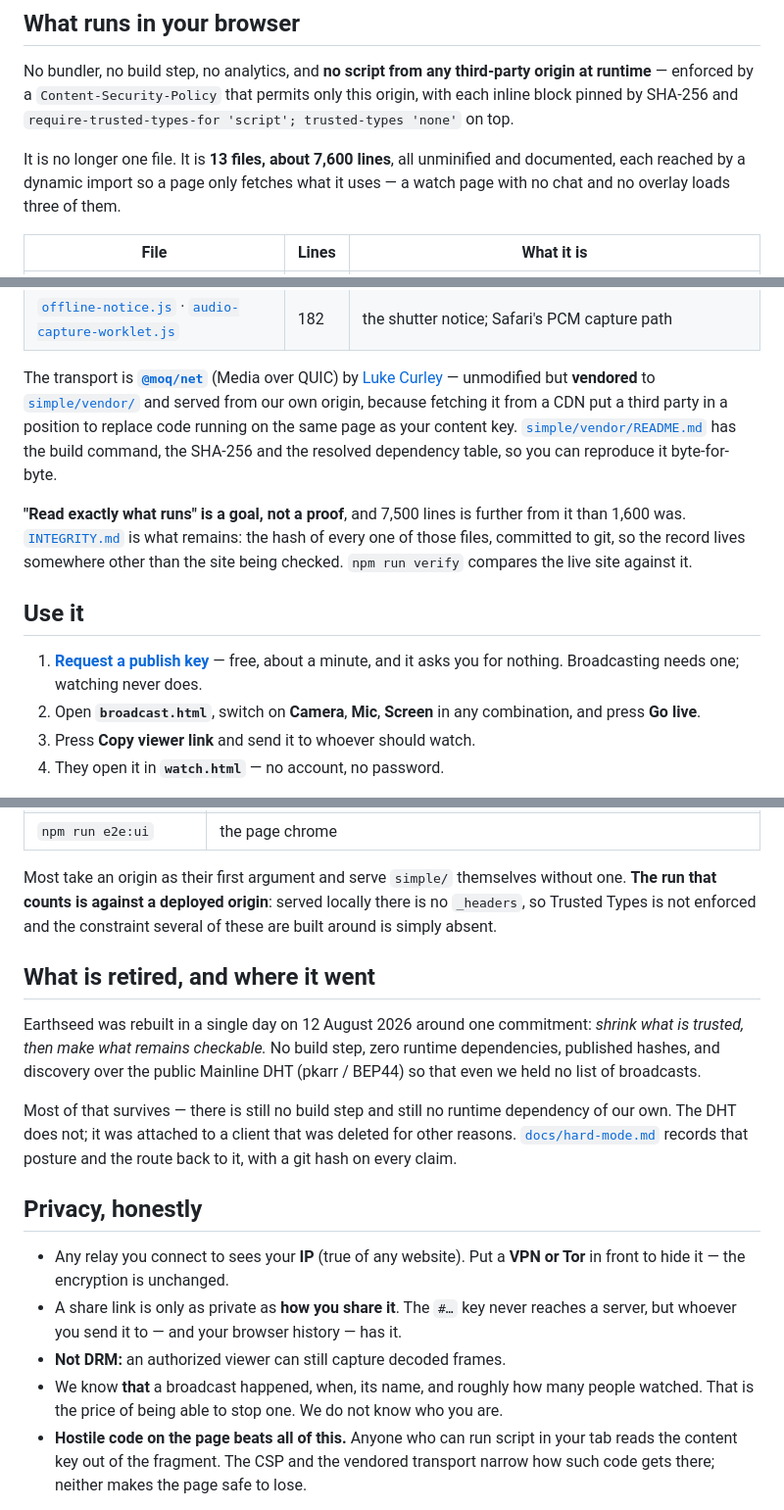
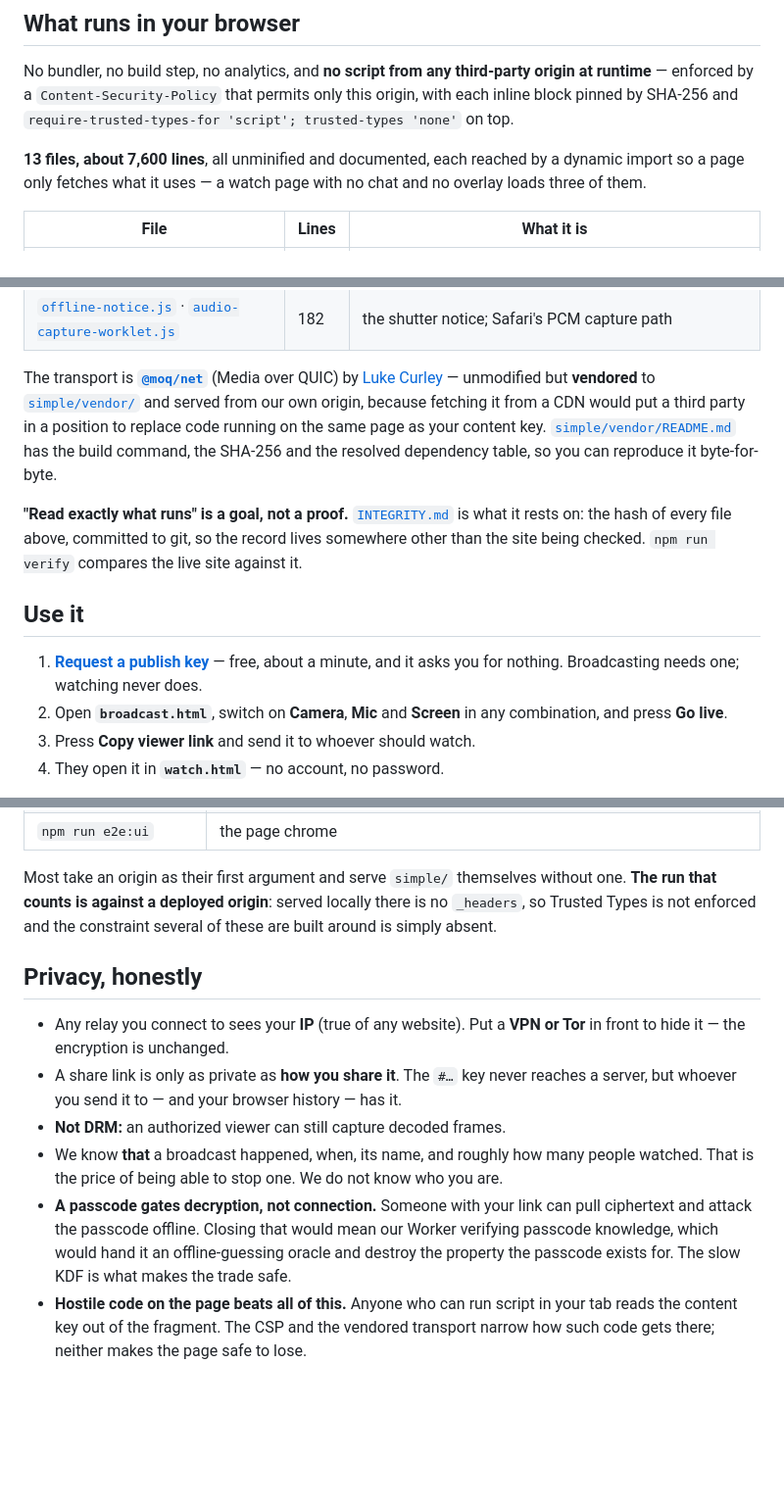
Before and after one commit to erikherz/earthseed, a Markdown page: README.md, 3 parts joined by grey strips. Shown at 98% size. Rendered like a GitHub page; blank space fills up the shorter version.

```diff
--- a/README.md
+++ b/README.md
@@ -121,9 +117,8 @@ No bundler, no build step, no analytics, and **no script from any third-party or
 enforced by a `Content-Security-Policy` that permits only this origin, with each inline block pinned
 by SHA-256 and `require-trusted-types-for 'script'; trusted-types 'none'` on top.
 
-It is no longer one file. It is **13 files, about 7,600 lines**, all unminified and documented,
-each reached by a dynamic import so a page only fetches what it uses — a watch page with no chat
-and no overlay loads three of them.
+**13 files, about 7,600 lines**, all unminified and documented, each reached by a dynamic import so
+a page only fetches what it uses — a watch page with no chat and no overlay loads three of them.
 
 | File | Lines | What it is |
 |---|---|---|
@@ -138,21 +133,20 @@ and no overlay loads three of them.
 
 The transport is **[`@moq/net`](https://www.npmjs.com/package/@moq/net/v/0.1.5)** (Media over QUIC)
 by [Luke Curley](https://github.com/kixelated) — unmodified but **vendored** to
-[`simple/vendor/`](simple/vendor/) and served from our own origin, because fetching it from a CDN put
-a third party in a position to replace code running on the same page as your content key.
+[`simple/vendor/`](simple/vendor/) and served from our own origin, because fetching it from a CDN
+would put a third party in a position to replace code running on the same page as your content key.
 [`simple/vendor/README.md`](simple/vendor/README.md) has the build command, the SHA-256 and the
 resolved dependency table, so you can reproduce it byte-for-byte.
 
-**"Read exactly what runs" is a goal, not a proof**, and 7,500 lines is further from it than 1,600
-was. [`INTEGRITY.md`](INTEGRITY.md) is what remains: the hash of every one of those files, committed
-to git, so the record lives somewhere other than the site being checked. `npm run verify` compares
-the live site against it.
+**"Read exactly what runs" is a goal, not a proof.** [`INTEGRITY.md`](INTEGRITY.md) is what it rests
+on: the hash of every file above, committed to git, so the record lives somewhere other than the
+site being checked. `npm run verify` compares the live site against it.
 
 ## Use it
 
 1. [**Request a publish key**](https://earthseed.live/request) — free, about a minute, and it asks
    you for nothing. Broadcasting needs one; watching never does.
-2. Open **`broadcast.html`**, switch on **Camera**, **Mic**, **Screen** in any combination, and
+2. Open **`broadcast.html`**, switch on **Camera**, **Mic** and **Screen** in any combination, and
    press **Go live**.
 3. Press **Copy viewer link** and send it to whoever should watch.
 4. They open it in **`watch.html`** — no account, no password.
@@ -256,18 +247,6 @@ Most take an origin as their first argument and serve `simple/` themselves witho
 that counts is against a deployed origin**: served locally there is no `_headers`, so Trusted Types
 is not enforced and the constraint several of these are built around is simply absent.
 
-## What is retired, and where it went
-
-Earthseed was rebuilt in a single day on 12 August 2026 around one commitment: *shrink what is
-trusted, then make what remains checkable.* No build step, zero runtime dependencies, published
-hashes, and discovery over the public Mainline DHT (pkarr / BEP44) so that even we held no list of
-broadcasts.
-
-Most of that survives — there is still no build step and still no runtime dependency of our own. The
-DHT does not; it was attached to a client that was deleted for other reasons.
-[`docs/hard-mode.md`](docs/hard-mode.md) records that posture and the route back to it, with a git
-hash on every claim.
-
 ## Privacy, honestly
 
 - Any relay you connect to sees your **IP** (true of any website). Put a **VPN or Tor** in front to
@@ -277,6 +256,10 @@ hash on every claim.
 - **Not DRM:** an authorized viewer can still capture decoded frames.
 - We know **that** a broadcast happened, when, its name, and roughly how many people watched. That
   is the price of being able to stop one. We do not know who you are.
+- **A passcode gates decryption, not connection.** Someone with your link can pull ciphertext and
+  attack the passcode offline. Closing that would mean our Worker verifying passcode knowledge,
+  which would hand it an offline-guessing oracle and destroy the property the passcode exists for.
+  The slow KDF is what makes the trade safe.
 - **Hostile code on the page beats all of this.** Anyone who can run script in your tab reads the
   content key out of the fragment. The CSP and the vendored transport narrow how such code gets
   there; neither makes the page safe to lose.
```
Also changed, not shown: other parts of README.md (+44 -51 lines).
